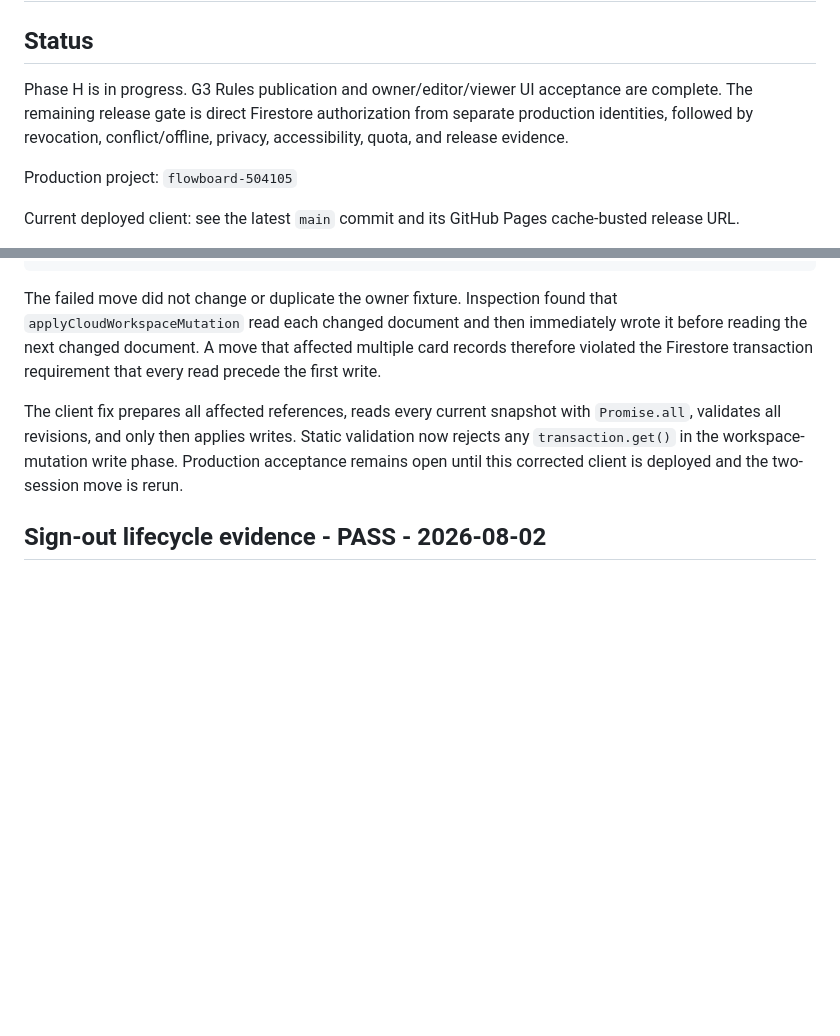
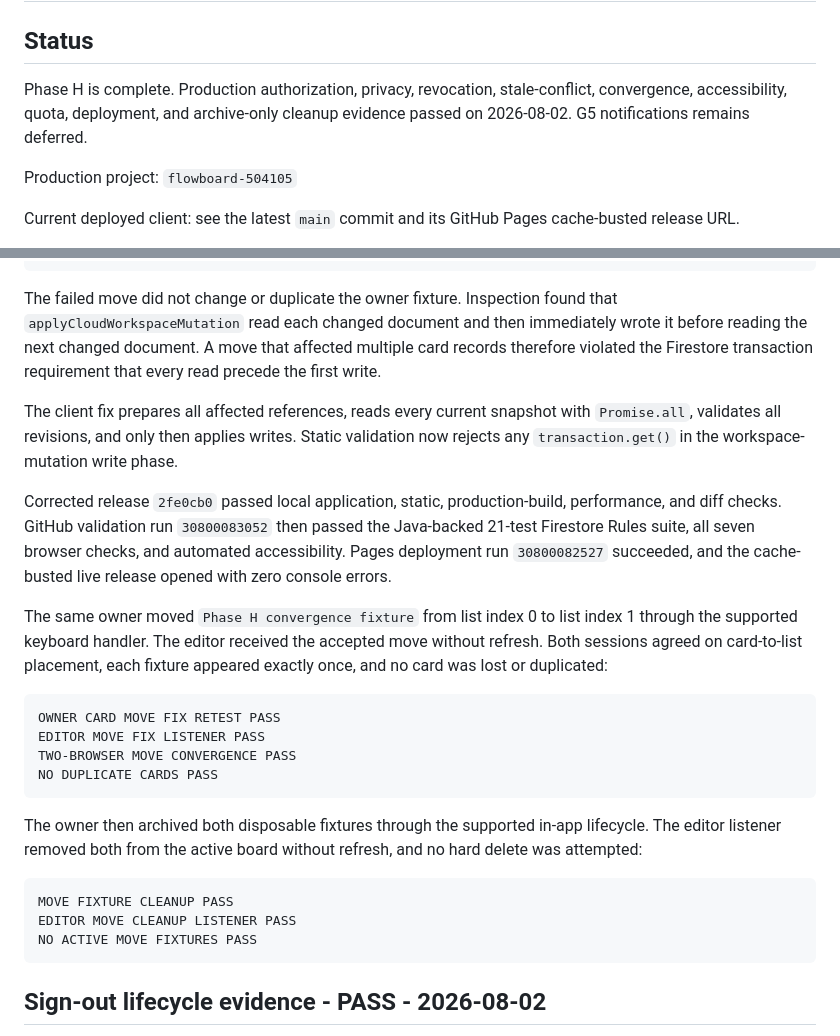
Before and after one commit to kcchanai/UH-Trello, a Markdown page: PHASE_H_RELEASE_VALIDATION.md, 2 parts joined by grey strips. Rendered like a GitHub page; blank space fills up the shorter version.

Commit message:
Close Phase H release validation

````diff
--- a/PHASE_H_RELEASE_VALIDATION.md
+++ b/PHASE_H_RELEASE_VALIDATION.md
@@ -2,7 +2,7 @@
 
 ## Status
 
-Phase H is in progress. G3 Rules publication and owner/editor/viewer UI acceptance are complete. The remaining release gate is direct Firestore authorization from separate production identities, followed by revocation, conflict/offline, privacy, accessibility, quota, and release evidence.
+Phase H is complete. Production authorization, privacy, revocation, stale-conflict, convergence, accessibility, quota, deployment, and archive-only cleanup evidence passed on 2026-08-02. G5 notifications remains deferred.
 
 Production project: `flowboard-504105`
 
@@ -444,7 +444,26 @@ Firestore transactions require all reads to be executed before all writes.
 
 The failed move did not change or duplicate the owner fixture. Inspection found that `applyCloudWorkspaceMutation` read each changed document and then immediately wrote it before reading the next changed document. A move that affected multiple card records therefore violated the Firestore transaction requirement that every read precede the first write.
 
-The client fix prepares all affected references, reads every current snapshot with `Promise.all`, validates all revisions, and only then applies writes. Static validation now rejects any `transaction.get()` in the workspace-mutation write phase. Production acceptance remains open until this corrected client is deployed and the two-session move is rerun.
+The client fix prepares all affected references, reads every current snapshot with `Promise.all`, validates all revisions, and only then applies writes. Static validation now rejects any `transaction.get()` in the workspace-mutation write phase.
+
+Corrected release `2fe0cb0` passed local application, static, production-build, performance, and diff checks. GitHub validation run `30800083052` then passed the Java-backed 21-test Firestore Rules suite, all seven browser checks, and automated accessibility. Pages deployment run `30800082527` succeeded, and the cache-busted live release opened with zero console errors.
+
+The same owner moved `Phase H convergence fixture` from list index 0 to list index 1 through the supported keyboard handler. The editor received the accepted move without refresh. Both sessions agreed on card-to-list placement, each fixture appeared exactly once, and no card was lost or duplicated:
+
+```text
+OWNER CARD MOVE FIX RETEST PASS
+EDITOR MOVE FIX LISTENER PASS
+TWO-BROWSER MOVE CONVERGENCE PASS
+NO DUPLICATE CARDS PASS
+```
+
+The owner then archived both disposable fixtures through the supported in-app lifecycle. The editor listener removed both from the active board without refresh, and no hard delete was attempted:
+
+```text
+MOVE FIXTURE CLEANUP PASS
+EDITOR MOVE CLEANUP LISTENER PASS
+NO ACTIVE MOVE FIXTURES PASS
+```
 
 ## Sign-out lifecycle evidence - PASS - 2026-08-02
 
````
Also changed, not shown: VALIDATION_CHECKLIST.md (+5 -5 lines).
